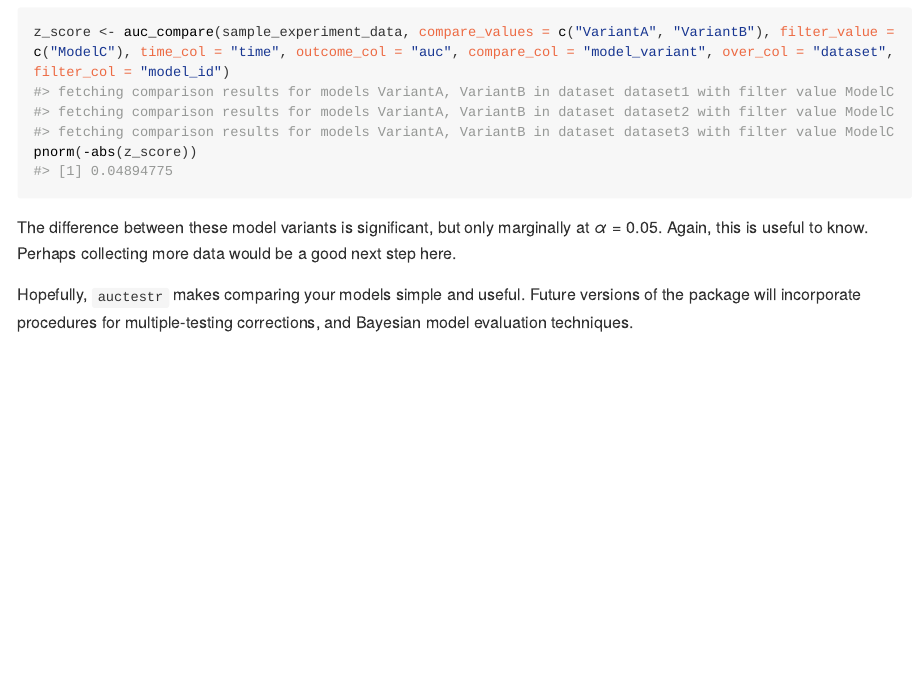
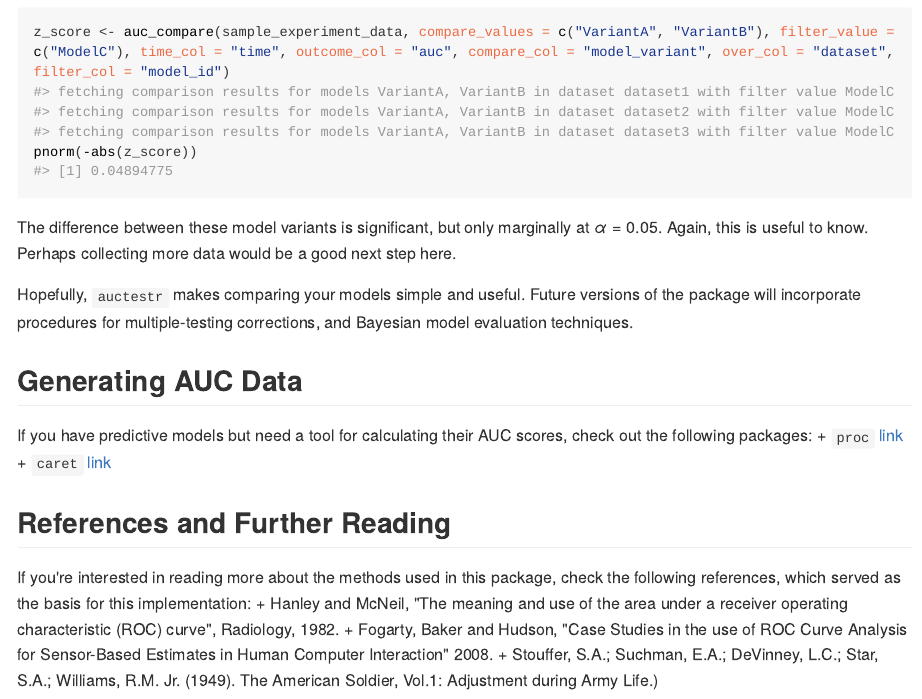
Before and after one commit to jpgard/auctestr, an R Markdown document (README.Rmd): the page in a window 1100 px wide, from 1290 px down. The pictures show the output file README.html that the author committed with the source, opened offline; long lines of code are wrapped.

Commit message:
updated README with references and links to AUC packages

```diff
--- a/README.Rmd
+++ b/README.Rmd
@@ -51,3 +51,16 @@ pnorm(-abs(z_score))
 The difference between these model variants is significant, but only marginally at $\alpha = 0.05$. Again, this is useful to know. Perhaps collecting more data would be a good next step here.
 
 Hopefully, `auctestr` makes comparing your models simple and useful. Future versions of the package will incorporate procedures for multiple-testing corrections, and Bayesian model evaluation techniques.
+
+## Generating AUC Data
+
+If you have predictive models but need a tool for calculating their AUC scores, check out the following packages:
++ `proc` [link](https://cran.r-project.org/web/packages/pROC/pROC.pdf)
++ `caret` [link](http://topepo.github.io/caret/index.html)
+
+## References and Further Reading
+
+If you're interested in reading more about the methods used in this package, check the following references, which served as the basis for this implementation:
++ Hanley and McNeil, "The meaning and use of the area under a receiver operating characteristic (ROC) curve", Radiology, 1982.
++ Fogarty, Baker and Hudson, "Case Studies in the use of ROC Curve Analysis for Sensor-Based Estimates in Human Computer Interaction" 2008.
++ Stouffer, S.A.; Suchman, E.A.; DeVinney, L.C.; Star, S.A.; Williams, R.M. Jr. (1949). The American Soldier, Vol.1: Adjustment during Army Life.)
```
Also changed, not shown: README.html, README.md.
